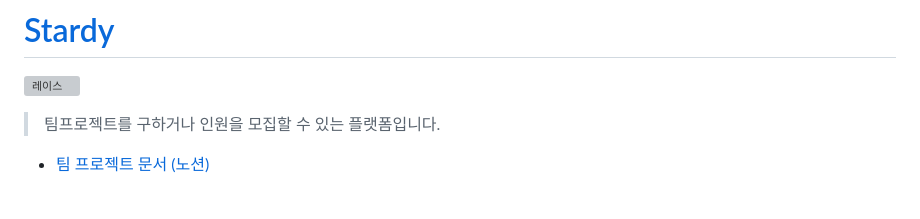
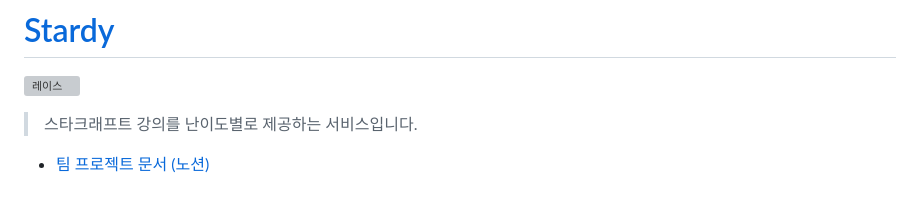
Before and after one commit to Zerobase-Stardy/Stardy, a Markdown page: README.md, the part around the change. Rendered like a GitHub page; grey boxes are pictures that could not be loaded.

```diff
--- a/README.md
+++ b/README.md
@@ -2,7 +2,7 @@
 ![레이스](https://user-images.githubusercontent.com/87813831/196915696-7a65ebf3-64bf-4474-8300-b6df87777cc6.png)
 
 
->팀프로젝트를 구하거나 인원을 모집할 수 있는 플랫폼입니다.
+>스타크래프트 강의를 난이도별로 제공하는 서비스입니다.
 - [팀 프로젝트 문서 (노션)](https://www.notion.so/dokuny/Stardy-1a5d71be1ff149c8b8495a148c1bca3c)
 <br><br>
 
```
